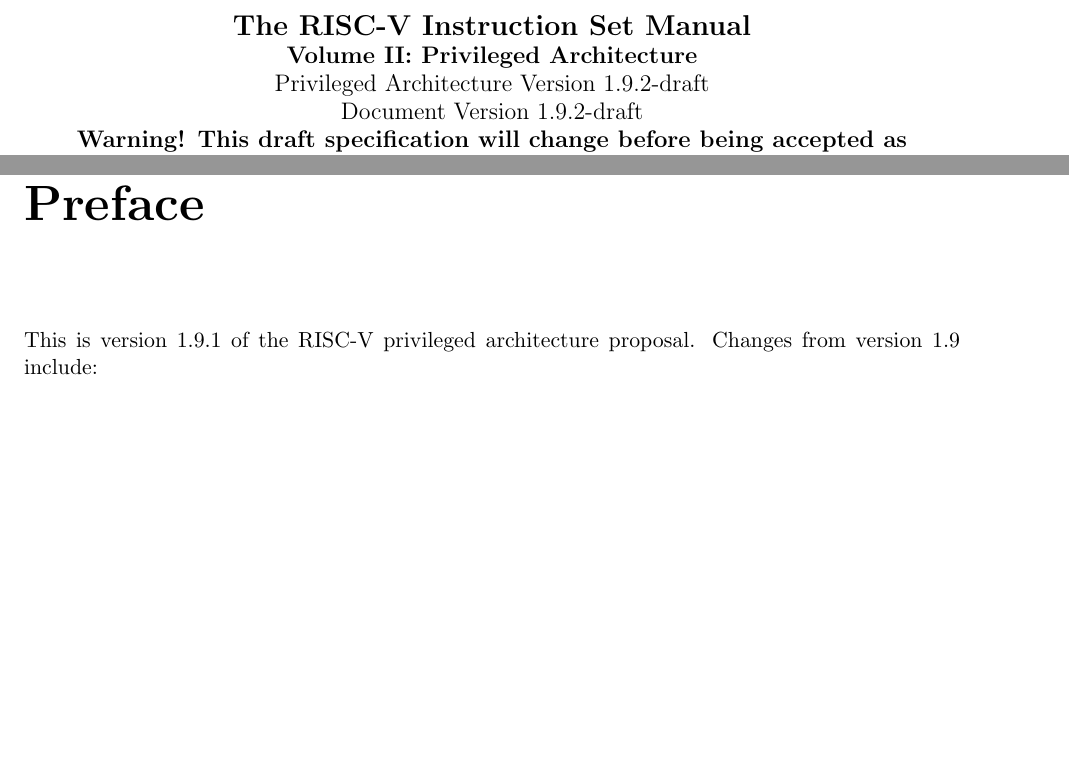
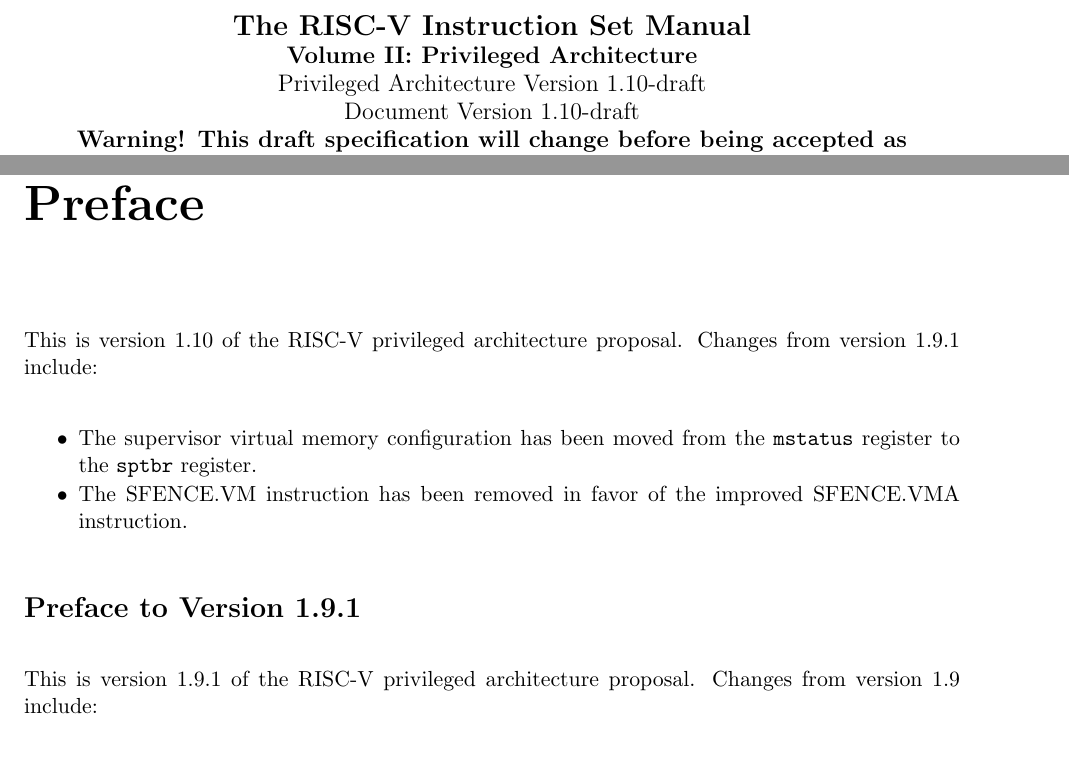
Before and after one commit to riscv/riscv-isa-manual, a LaTeX thesis (src/riscv-privileged.tex, which reads src/priv-preface.tex): two parts of pages 1 and 3 of 83, joined at a grey line, cut so that both start at the same text, the shorter picture padded with empty space. Compiled offline with pdfLaTeX.

Commit message:
Add priv-1.10 preface

```diff
--- a/src/priv-preface.tex
+++ b/src/priv-preface.tex
@@ -1,4 +1,18 @@
 \chapter{Preface}
+
+This is version 1.10 of the RISC-V privileged architecture
+proposal.  Changes from version 1.9.1 include:
+
+\begin{itemize}
+  \parskip 0pt
+  \itemsep 1pt
+\item The supervisor virtual memory configuration has been moved from the
+      {\tt mstatus} register to the {\tt sptbr} register.
+\item The SFENCE.VM instruction has been removed in favor of the improved
+      SFENCE.VMA instruction.
+\end{itemize}
+
+\section*{Preface to Version 1.9.1}
 
 This is version 1.9.1 of the RISC-V privileged architecture
 proposal.  Changes from version 1.9 include:
--- a/src/riscv-privileged.tex
+++ b/src/riscv-privileged.tex
@@ -6,7 +6,7 @@
 
 \input{preamble}
 
-\newcommand{\privrev}{1.9.2-draft}
+\newcommand{\privrev}{1.10-draft}
 
 \begin{document}
 
```
